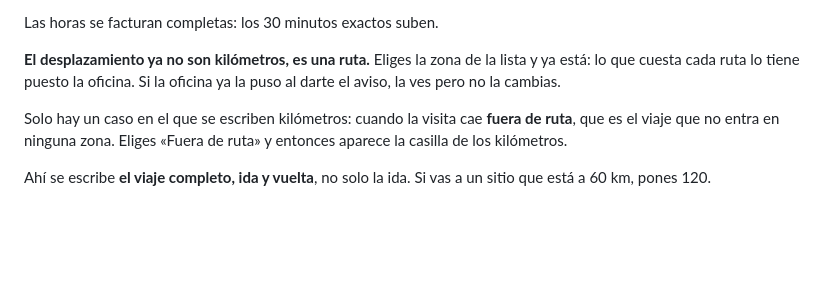
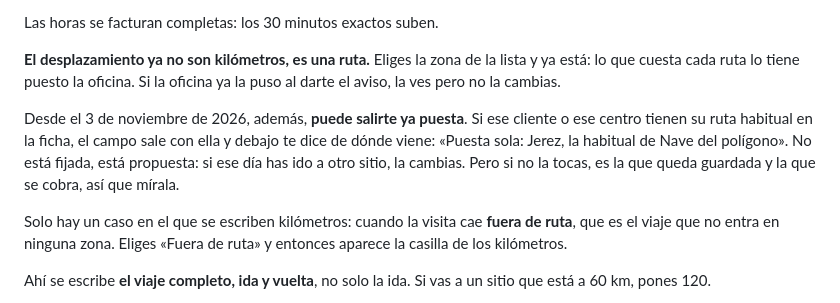
Before and after one commit to lascumbreselpuerto/ariza, a Markdown page: manuales/tecnico.md, the part around one of its changes. GitHub-like rendering; blank space fills up the shorter version.

```diff
--- a/manuales/tecnico.md
+++ b/manuales/tecnico.md
@@ -145,6 +145,13 @@ Las horas se facturan completas: los 30 minutos exactos suben.
 **El desplazamiento ya no son kilómetros, es una ruta.** Eliges la zona de la
 lista y ya está: lo que cuesta cada ruta lo tiene puesto la oficina. Si la
 oficina ya la puso al darte el aviso, la ves pero no la cambias.
+
+Desde el 3 de noviembre de 2026, además, **puede salirte ya puesta**. Si ese
+cliente o ese centro tienen su ruta habitual en la ficha, el campo sale con ella
+y debajo te dice de dónde viene: «Puesta sola: Jerez, la habitual de Nave del
+polígono». No está fijada, está propuesta: si ese día has ido a otro sitio, la
+cambias. Pero si no la tocas, es la que queda guardada y la que se cobra, así
+que mírala.
 
 Solo hay un caso en el que se escriben kilómetros: cuando la visita cae **fuera
 de ruta**, que es el viaje que no entra en ninguna zona. Eliges «Fuera de ruta»
```
Also changed, not shown: other parts of manuales/tecnico.md (+2 -2 lines), manuales/formacion.md (+3 -2 lines).
